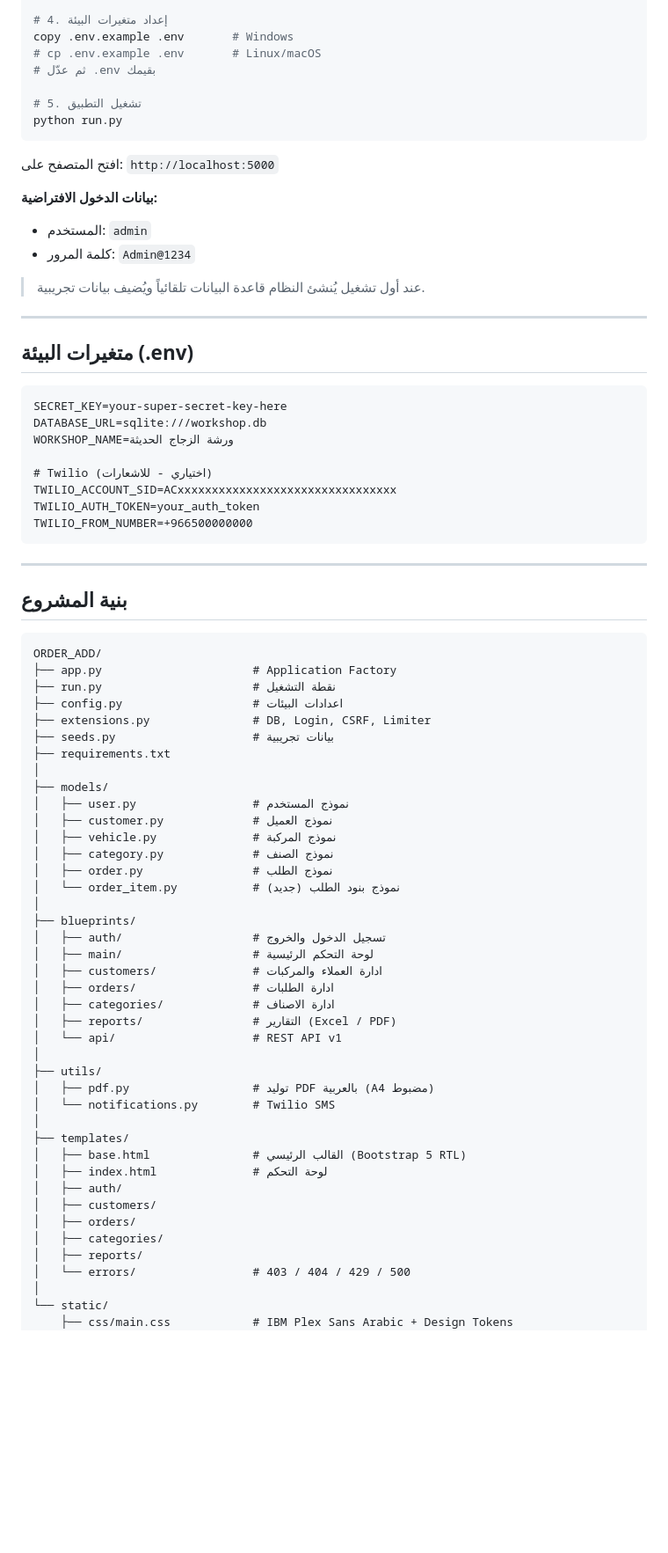
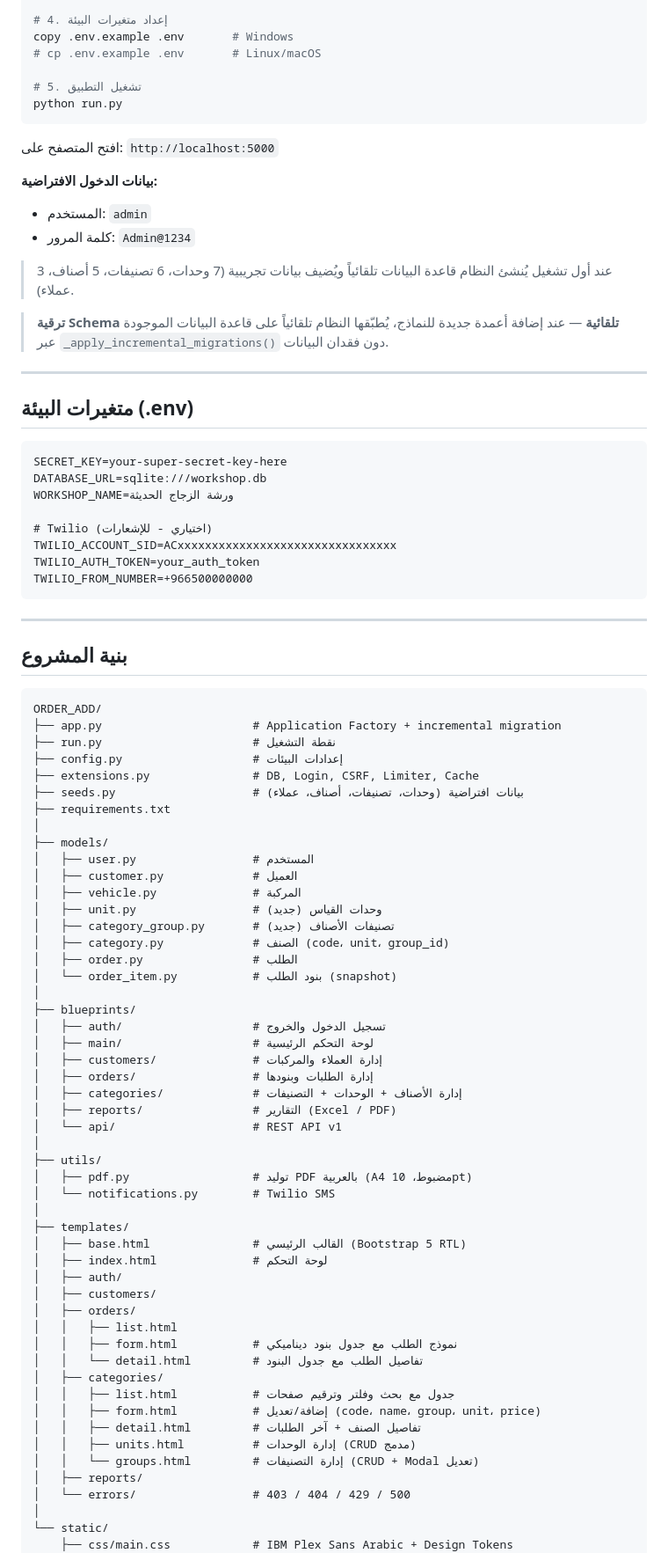
Before and after one commit to mus0538994657-blip/ORDER_ADD, a Markdown page: README.md, the part around one of its changes. Shown at 88% size. GitHub-like rendering; blank space fills up the shorter version.

````diff
--- a/README.md
+++ b/README.md
@@ -45,7 +47,6 @@ pip install -r requirements.txt
 # 4. إعداد متغيرات البيئة
 copy .env.example .env       # Windows
 # cp .env.example .env       # Linux/macOS
-# ثم عدّل .env بقيمك
 
 # 5. تشغيل التطبيق
 python run.py
@@ -57,7 +58,9 @@ python run.py
 - المستخدم: `admin`
 - كلمة المرور: `Admin@1234`
 
-> عند أول تشغيل يُنشئ النظام قاعدة البيانات تلقائياً ويُضيف بيانات تجريبية.
+> عند أول تشغيل يُنشئ النظام قاعدة البيانات تلقائياً ويُضيف بيانات تجريبية (7 وحدات، 6 تصنيفات، 5 أصناف، 3 عملاء).
+
+> **ترقية Schema تلقائية** — عند إضافة أعمدة جديدة للنماذج، يُطبّقها النظام تلقائياً على قاعدة البيانات الموجودة عبر `_apply_incremental_migrations()` دون فقدان البيانات.
 
 ---
 
@@ -68,7 +71,7 @@ SECRET_KEY=your-super-secret-key-here
 DATABASE_URL=sqlite:///workshop.db
 WORKSHOP_NAME=ورشة الزجاج الحديثة
 
-# Twilio (اختياري - للاشعارات)
+# Twilio (اختياري - للإشعارات)
 TWILIO_ACCOUNT_SID=ACxxxxxxxxxxxxxxxxxxxxxxxxxxxxxxxx
 TWILIO_AUTH_TOKEN=your_auth_token
 TWILIO_FROM_NUMBER=+966500000000
@@ -80,32 +83,34 @@ TWILIO_FROM_NUMBER=+966500000000
 
 ```
 ORDER_ADD/
-├── app.py                      # Application Factory
+├── app.py                      # Application Factory + incremental migration
 ├── run.py                      # نقطة التشغيل
-├── config.py                   # اعدادات البيئات
-├── extensions.py               # DB, Login, CSRF, Limiter
-├── seeds.py                    # بيانات تجريبية
+├── config.py                   # إعدادات البيئات
+├── extensions.py               # DB, Login, CSRF, Limiter, Cache
+├── seeds.py                    # بيانات افتراضية (وحدات، تصنيفات، أصناف، عملاء)
 ├── requirements.txt
 │
 ├── models/
-│   ├── user.py                 # نموذج المستخدم
-│   ├── customer.py             # نموذج العميل
-│   ├── vehicle.py              # نموذج المركبة
-│   ├── category.py             # نموذج الصنف
-│   ├── order.py                # نموذج الطلب
-│   └── order_item.py           # نموذج بنود الطلب (جديد)
+│   ├── user.py                 # المستخدم
+│   ├── customer.py             # العميل
+│   ├── vehicle.py              # المركبة
+│   ├── unit.py                 # وحدات القياس (جديد)
+│   ├── category_group.py       # تصنيفات الأصناف (جديد)
+│   ├── category.py             # الصنف (code، unit، group_id)
+│   ├── order.py                # الطلب
+│   └── order_item.py           # بنود الطلب (snapshot)
 │
 ├── blueprints/
 │   ├── auth/                   # تسجيل الدخول والخروج
 │   ├── main/                   # لوحة التحكم الرئيسية
-│   ├── customers/              # ادارة العملاء والمركبات
-│   ├── orders/                 # ادارة الطلبات
-│   ├── categories/             # ادارة الاصناف
+│   ├── customers/              # إدارة العملاء والمركبات
+│   ├── orders/                 # إدارة الطلبات وبنودها
+│   ├── categories/             # إدارة الأصناف + الوحدات + التصنيفات
 │   ├── reports/                # التقارير (Excel / PDF)
 │   └── api/                    # REST API v1
 │
 ├── utils/
-│   ├── pdf.py                  # توليد PDF بالعربية (A4 مضبوط)
+│   ├── pdf.py                  # توليد PDF بالعربية (A4 مضبوط، 10pt)
 │   └── notifications.py        # Twilio SMS
 │
 ├── templates/
@@ -114,7 +119,15 @@ ORDER_ADD/
 │   ├── auth/
 │   ├── customers/
 │   ├── orders/
+│   │   ├── list.html
+│   │   ├── form.html           # نموذج الطلب مع جدول بنود ديناميكي
+│   │   └── detail.html         # تفاصيل الطلب مع جدول البنود
 │   ├── categories/
+│   │   ├── list.html           # جدول مع بحث وفلتر وترقيم صفحات
+│   │   ├── form.html           # إضافة/تعديل (code، name، group، unit، price)
+│   │   ├── detail.html         # تفاصيل الصنف + آخر الطلبات
+│   │   ├── units.html          # إدارة الوحدات (CRUD مدمج)
+│   │   └── groups.html         # إدارة التصنيفات (CRUD + Modal تعديل)
 │   ├── reports/
 │   └── errors/                 # 403 / 404 / 429 / 500
 │
````
Also changed, not shown: other parts of README.md (+82 -37 lines).
